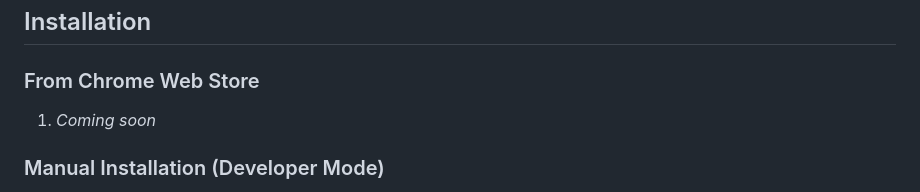
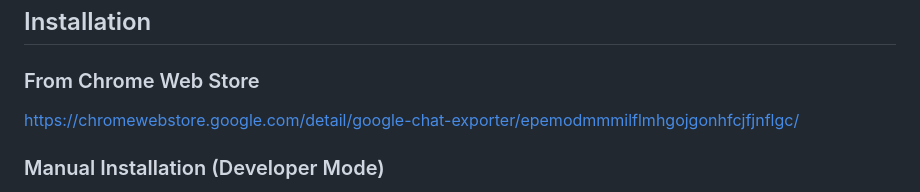
Before and after one commit to vishwas-r/Google-Chat-Exporter, a Markdown page: README.md, the part around the change. Drawn GitHub-style.

```diff
--- a/README.md
+++ b/README.md
@@ -22,7 +22,7 @@ A Chrome extension that adds functionality to export Google Chat conversations t
 ## Installation
 
 ### From Chrome Web Store
-1. *Coming soon*
+https://chromewebstore.google.com/detail/google-chat-exporter/epemodmmmilflmhgojgonhfcjfjnflgc/
 
 ### Manual Installation (Developer Mode)
 1. Download or clone this repository to your local machine
```
